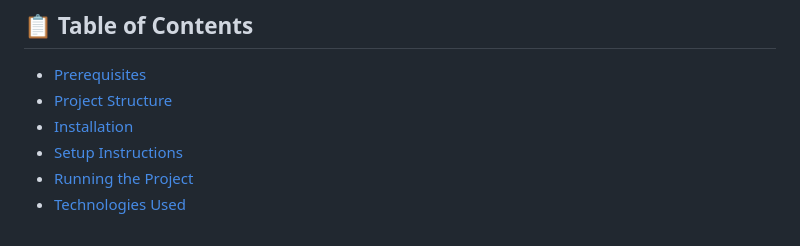
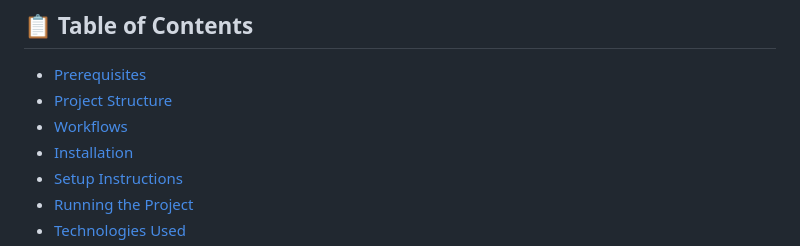
Before and after one commit to RudyTchamba/DeepLearning, a Markdown page: Kidney_Disease_Classification/READEME.md, the part around one of its changes. Rendered like a GitHub page.

```diff
--- a/Kidney_Disease_Classification/READEME.md
+++ b/Kidney_Disease_Classification/READEME.md
@@ -5,6 +5,7 @@ A deep learning project for kidney disease classification using Convolutional Ne
 ## 📋 Table of Contents
 - [Prerequisites](#prerequisites)
 - [Project Structure](#project-structure)
+- [Workflows](#workflows)
 - [Installation](#installation)
 - [Setup Instructions](#setup-instructions)
 - [Running the Project](#running-the-project)
```
Also changed, not shown: other parts of Kidney_Disease_Classification/READEME.md (+1 -1 lines).
